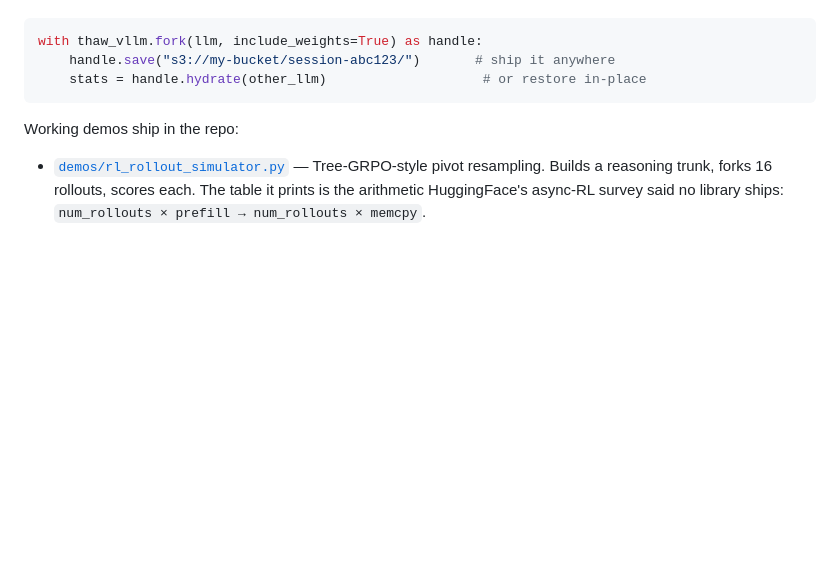
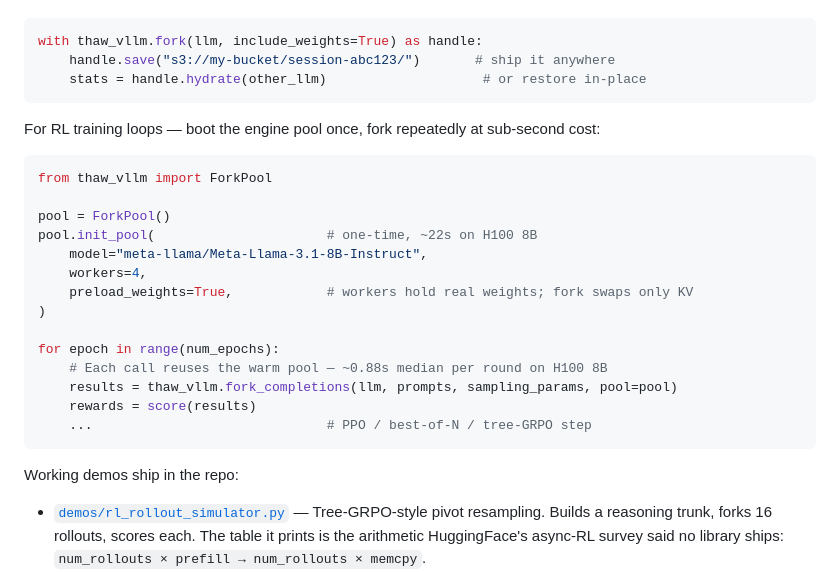
Before and after one commit to thaw-ai/thaw, a Markdown page: README.md, the part around one of its changes. Rendered like a GitHub page; blank space fills up the shorter version.

````diff
--- a/README.md
+++ b/README.md
@@ -197,6 +225,25 @@ handle yourself:
 with thaw_vllm.fork(llm, include_weights=True) as handle:
     handle.save("s3://my-bucket/session-abc123/")       # ship it anywhere
     stats = handle.hydrate(other_llm)                    # or restore in-place
+```
+
+For RL training loops — boot the engine pool once, fork repeatedly at sub-second cost:
+
+```python
+from thaw_vllm import ForkPool
+
+pool = ForkPool()
+pool.init_pool(                      # one-time, ~22s on H100 8B
+    model="meta-llama/Meta-Llama-3.1-8B-Instruct",
+    workers=4,
+    preload_weights=True,            # workers hold real weights; fork swaps only KV
+)
+
+for epoch in range(num_epochs):
+    # Each call reuses the warm pool — ~0.88s median per round on H100 8B
+    results = thaw_vllm.fork_completions(llm, prompts, sampling_params, pool=pool)
+    rewards = score(results)
+    ...                              # PPO / best-of-N / tree-GRPO step
 ```
 
 Working demos ship in the repo:
````
Also changed, not shown: other parts of README.md (+41 -9 lines).
